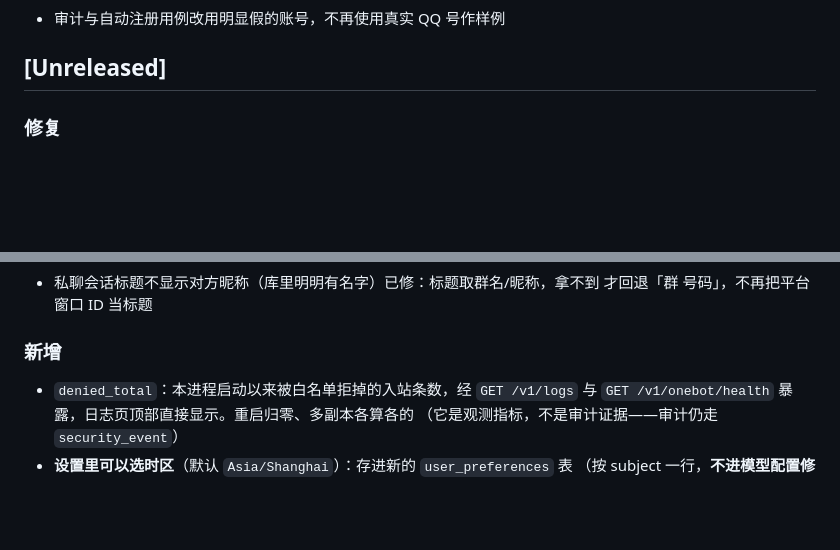
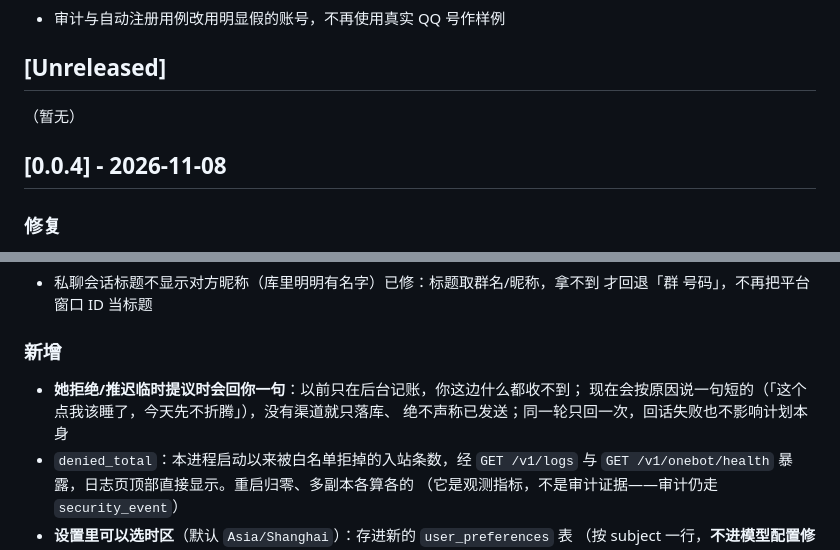
Before and after one commit to qsbb/ling, a Markdown page: CHANGELOG.md, 2 parts joined by grey strips. GitHub-like rendering; blank space fills up the shorter version.

Commit message:
docs(changelog): 发布 0.0.4
把 `[Unreleased]` 里这批内容落到 `## [0.0.4] - 2026-11-08`，并补一条"她拒绝/推迟
临时提议时会回你一句"。上面留一个空的 `[Unreleased]`（下一批从这里开始写）。
版本号三处（`pyproject.toml` / `src/ling/__init__.py` / `clients/web-console/package.json`）
已在实现提交里统一到 0.0.4。

```diff
--- a/CHANGELOG.md
+++ b/CHANGELOG.md
@@ -44,6 +44,10 @@
 
 ## [Unreleased]
 
+（暂无）
+
+## [0.0.4] - 2026-11-08
+
 ### 修复
 - **她把自己没做过的事当成回忆**：旧 `life.tick` 在计划时段结束时把模拟活动标成
   `completed`，而"有证据"只检查字符串非空——于是日程大纲、控制台事实层、梦境候选
@@ -87,6 +91,9 @@
   才回退「群 号码」，不再把平台窗口 ID 当标题
 
 ### 新增
+- **她拒绝/推迟临时提议时会回你一句**：以前只在后台记账，你这边什么都收不到；
+  现在会按原因说一句短的（「这个点我该睡了，今天先不折腾」），没有渠道就只落库、
+  绝不声称已发送；同一轮只回一次，回话失败也不影响计划本身
 - `denied_total`：本进程启动以来被白名单拒掉的入站条数，经 `GET /v1/logs` 与
   `GET /v1/onebot/health` 暴露，日志页顶部直接显示。重启归零、多副本各算各的
   （它是观测指标，不是审计证据——审计仍走 `security_event`）
```
